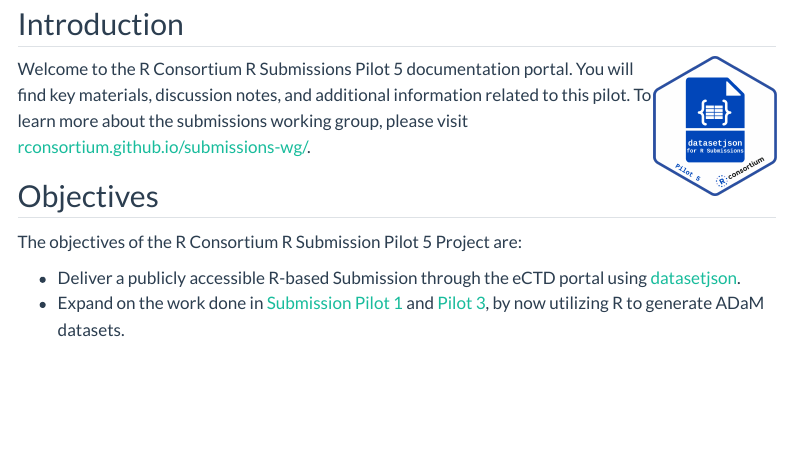
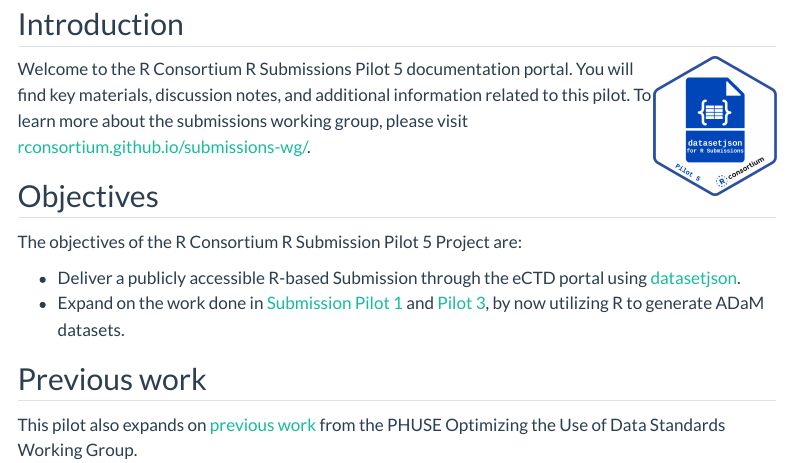
Before and after one commit to RConsortium/submissions-pilot5-website, a Quarto document (index.qmd): the page in a window 1100 px wide, from 80 px down. Rendered offline with R 4.5, knitr and Pandoc in place of Quarto, with nearby package versions; menus at the side of the page are left out.

Commit message:
add mention to phuse pilot report

```diff
--- a/index.qmd
+++ b/index.qmd
@@ -13,3 +13,8 @@ The objectives of the R Consortium R Submission Pilot 5 Project are:
 
 -   Deliver a publicly accessible R-based Submission through the eCTD portal using [datasetjson](https://github.com/atorus-research/datasetjson).
 -   Expand on the work done in [Submission Pilot 1](https://github.com/RConsortium/submissions-pilot1) and [Pilot 3](https://github.com/RConsortium/submissions-pilot3-adam), by now utilizing R to generate ADaM datasets.
+
+
+## Previous work
+
+This pilot also expands on [previous work](https://phuse.s3.eu-central-1.amazonaws.com/Deliverables/Optimizing+the+Use+of+Data+Standards/WP-88+Dataset-JSON+Report.pdf) from the PHUSE Optimizing the Use of Data Standards Working Group.
```
